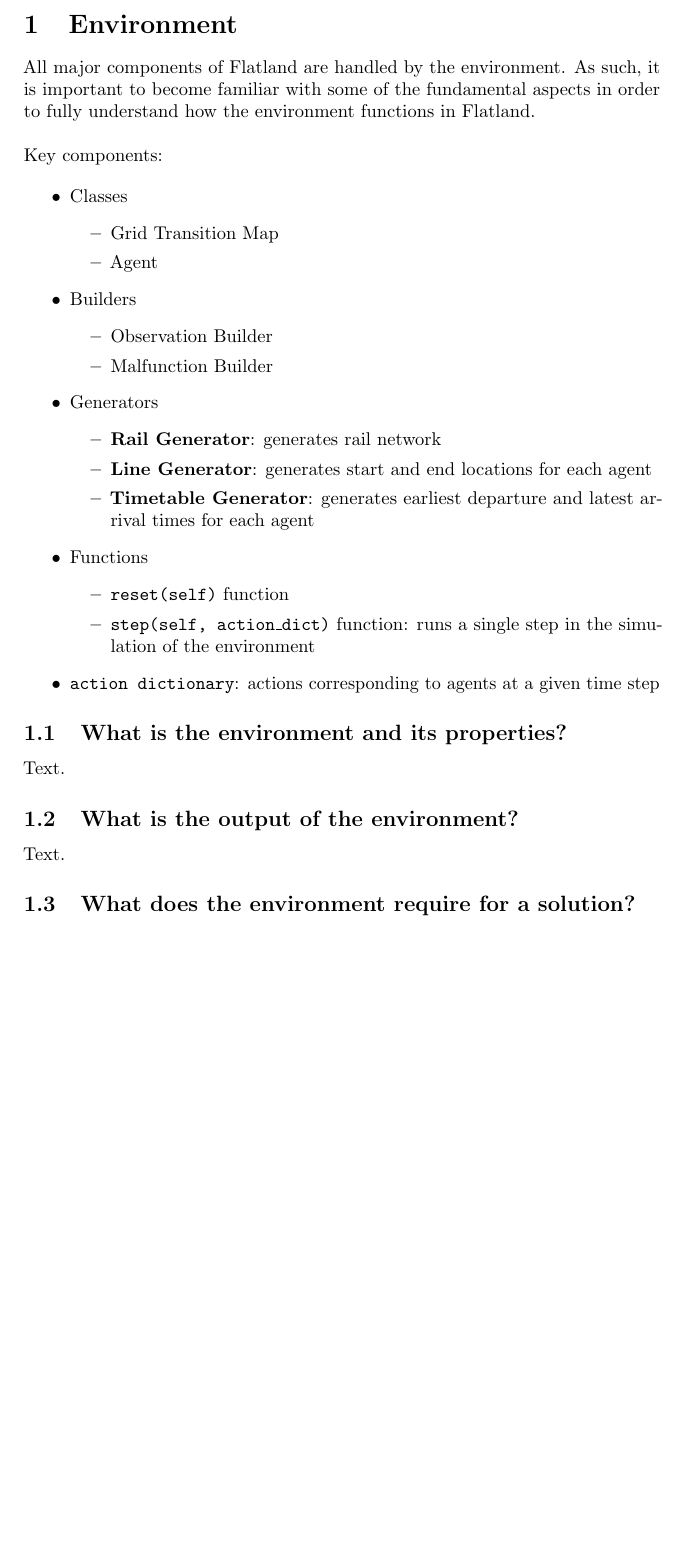
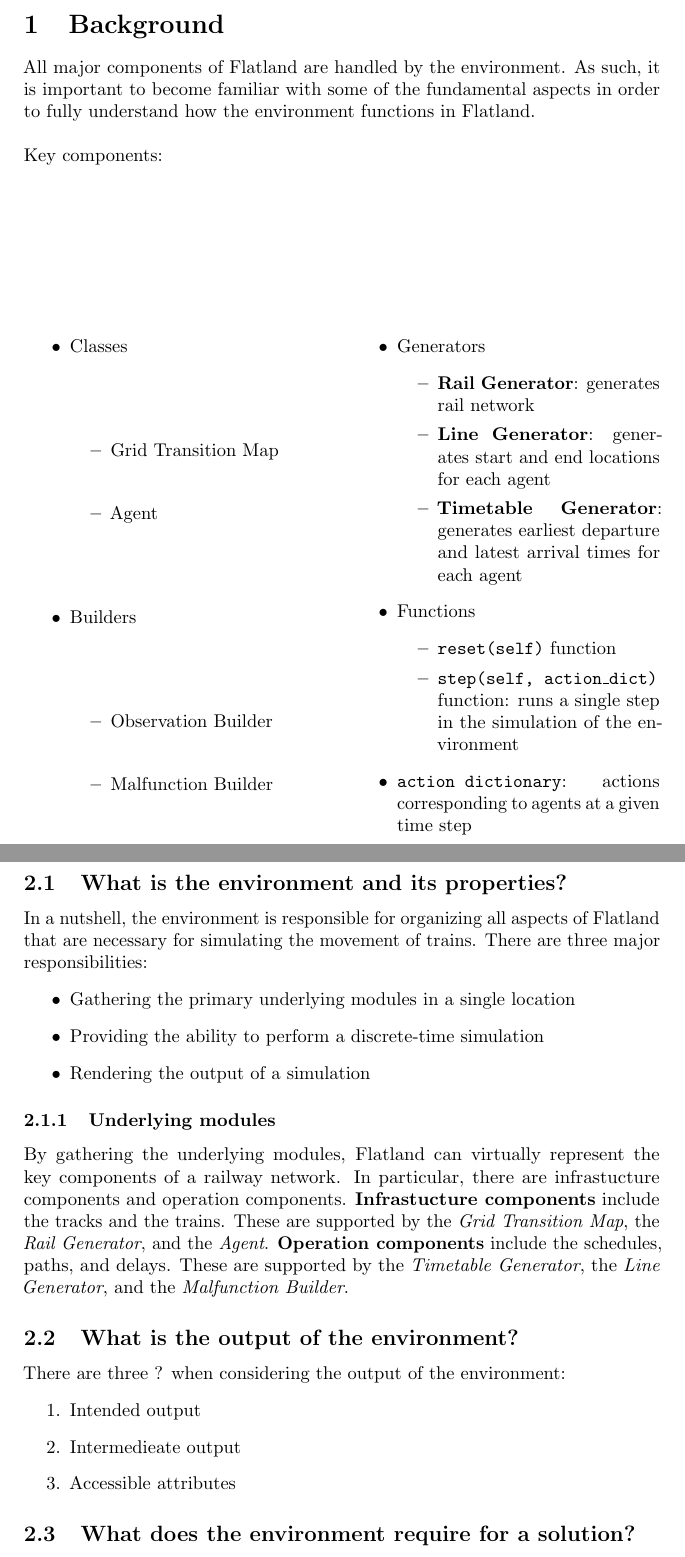
Before and after one commit to krr-up/flatland-formalization-notes, a LaTeX document (paper.tex, which reads background.tex, environment.tex): part of page 2 of 2 before the commit and two parts of pages 2 and 3 of 3 after it, the two joined at a grey line, cut at the place of the change, the shorter picture padded with empty space. Compiled offline with pdfLaTeX; a LaTeX package or settings file that is missing is left out.

Commit message:
Additional information about RailEnv

```diff
--- a/background.tex
+++ b/background.tex
@@ -1 +1,35 @@
 \section{Background}\label{sec:background}
+
+All major components of Flatland are handled by the environment.  As such, it is important to become familiar with some of the fundamental aspects in order to fully understand how the environment functions in Flatland. \\
+
+\noindent Key components:
+\begin{vwcol}[widths={0.25,0.75},
+ sep=.8cm, justify=flush,rule=0pt,indent=1em]
+\begin{multicols}{2}
+\begin{itemize}
+	\item Classes
+	\begin{itemize}
+		\item Grid Transition Map
+		\item Agent
+	\end{itemize}
+	\item Builders
+	\begin{itemize}
+		\item Observation Builder
+		\item Malfunction Builder
+	\end{itemize}
+	\columnbreak
+	\item Generators
+	\begin{itemize}
+		\item \textbf{Rail Generator}: generates rail network
+		\item \textbf{Line Generator}: generates start and end locations for each agent
+		\item \textbf{Timetable Generator}: generates earliest departure and latest arrival times for each agent
+	\end{itemize}
+	\item Functions
+	\begin{itemize}
+		\item \texttt{reset(self)} function
+		\item \texttt{step(self, action\_dict)} function: runs a single step in the simulation of the environment
+	\end{itemize}
+	\item \texttt{action dictionary}: actions corresponding to agents at a given time step
+\end{itemize}
+\end{multicols}
+\end{vwcol}
--- a/environment.tex
+++ b/environment.tex
@@ -1,38 +1,26 @@
 \section{Environment}\label{sec:environment}
-All major components of Flatland are handled by the environment.  As such, it is important to become familiar with some of the fundamental aspects in order to fully understand how the environment functions in Flatland. \\
 
-\noindent Key components:
-
+\subsection{What is the environment and its properties?}
+In a nutshell, the environment is responsible for organizing all aspects of Flatland that are necessary for simulating the movement of trains.
+There are three major responsibilities:
 \begin{itemize}
-	\item Classes
-	\begin{itemize}
-		\item Grid Transition Map
-		\item Agent
-	\end{itemize}
-	\item Builders
-	\begin{itemize}
-		\item Observation Builder
-		\item Malfunction Builder
-	\end{itemize}
-	\item Generators
-	\begin{itemize}
-		\item \textbf{Rail Generator}: generates rail network
-		\item \textbf{Line Generator}: generates start and end locations for each agent
-		\item \textbf{Timetable Generator}: generates earliest departure and latest arrival times for each agent
-	\end{itemize}
-	\item Functions
-	\begin{itemize}
-		\item \texttt{reset(self)} function
-		\item \texttt{step(self, action\_dict)} function: runs a single step in the simulation of the environment
-	\end{itemize}
-	\item \texttt{action dictionary}: actions corresponding to agents at a given time step
+	\item Gathering the primary underlying modules in a single location
+	\item Providing the ability to perform a discrete-time simulation
+	\item Rendering the output of a simulation
 \end{itemize}
 
-\subsection{What is the environment and its properties?}
-Text.
+\subsubsection{Underlying modules}
+By gathering the underlying modules, Flatland can virtually represent the key components of a railway network.  In particular, there are infrastucture components and operation components.
+\textbf{Infrastucture components} include the tracks and the trains.  These are supported by the \textit{Grid Transition Map}, the \textit{Rail Generator}, and the \textit{Agent}.
+\textbf{Operation components} include the schedules, paths, and delays.  These are supported by the \textit{Timetable Generator}, the \textit{Line Generator}, and the \textit{Malfunction Builder}.
 
 \subsection{What is the output of the environment?}
-Text.
+There are three ? when considering the output of the environment:
+\begin{enumerate}
+	\item Intended output
+	\item Intermedieate output
+	\item Accessible attributes
+\end{enumerate}
 
 \subsection{What does the environment require for a solution?}
 Text.
--- a/paper.tex
+++ b/paper.tex
@@ -7,6 +7,9 @@
 \usepackage[bibstyle=authoryear,citestyle=authoryear]{biblatex}
 \usepackage{url}\urlstyle{tt}
 \usepackage{comments}
+
+\usepackage{multicol}
+\usepackage{vwcol}
 
 \addbibresource{krr.bib}   % {https://github.com/krr-up/bibliography/blob/master/krr.bib}
 \addbibresource{procs.bib} % {https://github.com/krr-up/bibliography/blob/master/procs.bib}
```
Also changed, not shown: paper.tex (2 more changed lines).
